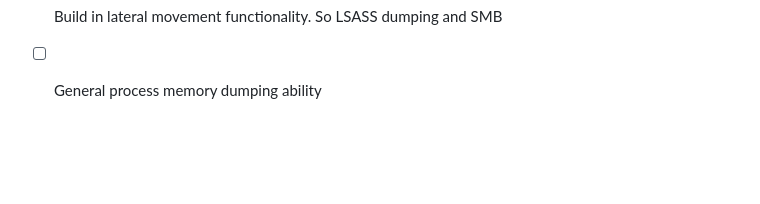
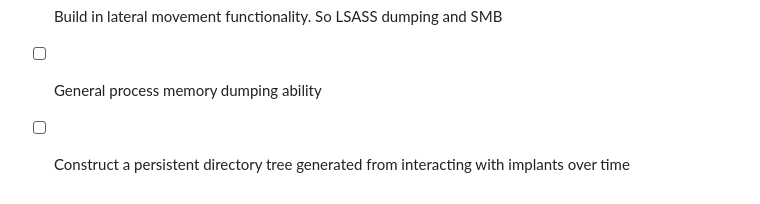
Before and after one commit to matt-culbert/CloakNDaggerC2, a Markdown page: README.md, the part around the change. GitHub-like rendering; blank space fills up the shorter version.

```diff
--- a/README.md
+++ b/README.md
@@ -54,3 +54,4 @@ These are tasks to be completed that will make the framework appealing to the ta
 - [ ] Add persistence for the binaries sent over, so they only need to be sent once. Maybe encrypt with a key then decrypt to run, then encrypt with the current time stamp as a new key? who knows
 - [ ] Build in lateral movement functionality. So LSASS dumping and SMB
 - [ ] General process memory dumping ability
+- [ ] Construct a persistent directory tree generated from interacting with implants over time
```
